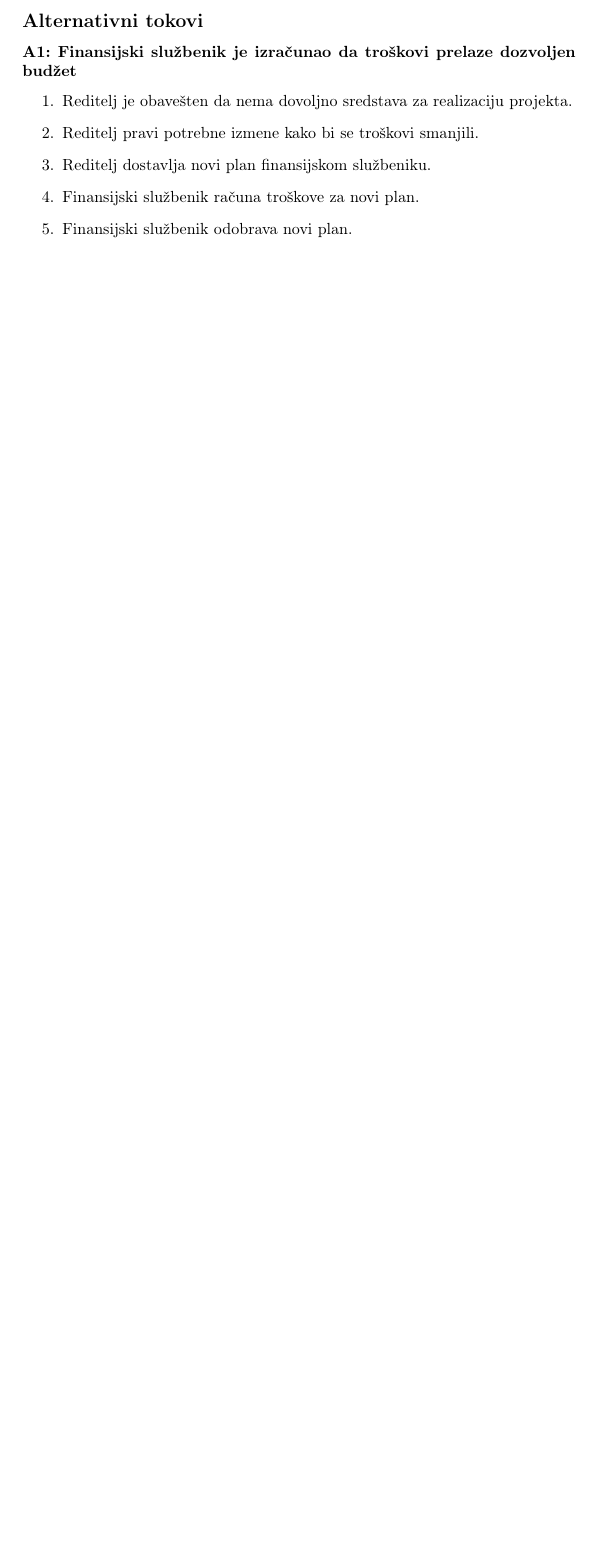
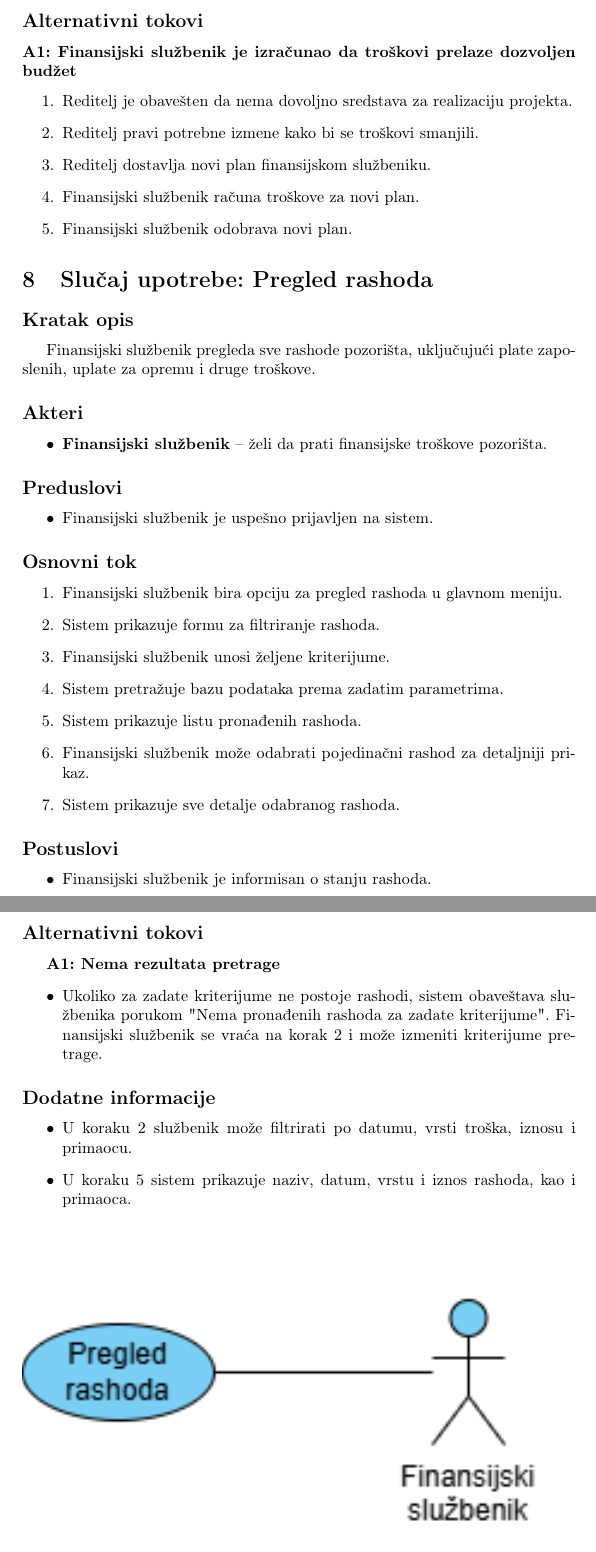
Before and after one commit to DavidT01/pozoristeIS, a LaTeX document (main.tex, which reads dokumentacija/pregled_rashoda.tex): part of page 15 of 15 before the commit and two parts of pages 15 and 16 of 16 after it, the two joined at a grey line, cut so that both start at the same text, the shorter picture padded with empty space. Compiled offline with pdfLaTeX.

Commit message:
Dodat slučaj upotrebe Pregled rashoda

```diff
--- /dev/null
+++ b/dokumentacija/pregled_rashoda.tex
@@ -0,0 +1,49 @@
+\section{Slučaj upotrebe: Pregled rashoda}
+
+\subsection*{Kratak opis}
+Finansijski službenik pregleda sve rashode pozorišta, uključujući plate zaposlenih, uplate za opremu i druge troškove.
+
+\subsection*{Akteri}
+\begin{itemize}
+    \item \textbf{Finansijski službenik} -- želi da prati finansijske troškove pozorišta.
+\end{itemize}
+
+\subsection*{Preduslovi}
+\begin{itemize}
+    \item Finansijski službenik je uspešno prijavljen na sistem.
+\end{itemize}
+
+\subsection*{Osnovni tok}
+\begin{enumerate}
+    \item Finansijski službenik bira opciju za pregled rashoda u glavnom meniju.
+    \item Sistem prikazuje formu za filtriranje rashoda.
+    \item Finansijski službenik unosi željene kriterijume.
+    \item Sistem pretražuje bazu podataka prema zadatim parametrima.
+    \item Sistem prikazuje listu pronađenih rashoda.
+    \item Finansijski službenik može odabrati pojedinačni rashod za detaljniji prikaz.
+    \item Sistem prikazuje sve detalje odabranog rashoda.
+\end{enumerate}
+
+\subsection*{Postuslovi}
+\begin{itemize}
+    \item Finansijski službenik je informisan o stanju rashoda.
+\end{itemize}
+
+\subsection*{Alternativni tokovi}
+
+\textbf{A1: Nema rezultata pretrage}
+\begin{itemize}
+    \item Ukoliko za zadate kriterijume ne postoje rashodi, sistem obaveštava službenika porukom "Nema pronađenih rashoda za zadate kriterijume". Finansijski službenik se vraća na korak 2 i može izmeniti kriterijume pretrage.
+\end{itemize}
+
+\subsection*{Dodatne informacije}
+\begin{itemize}
+    \item U koraku 2 službenik može filtrirati po datumu, vrsti troška, iznosu i primaocu.
+    \item U koraku 5 sistem prikazuje naziv, datum, vrstu i iznos rashoda, kao i primaoca.
+\end{itemize}
+
+\begin{figure}[h!]
+    \centering
+    \includegraphics[width=\textwidth]{./dijagrami/pregled_rashoda.png}
+    \caption{Dijagram slučaja upotrebe "Pregled rashoda"}
+\end{figure}
```
Also changed, not shown: main.tex (+2 -0 lines), dijagrami/pregled_rashoda.png (added), main.pdf.
